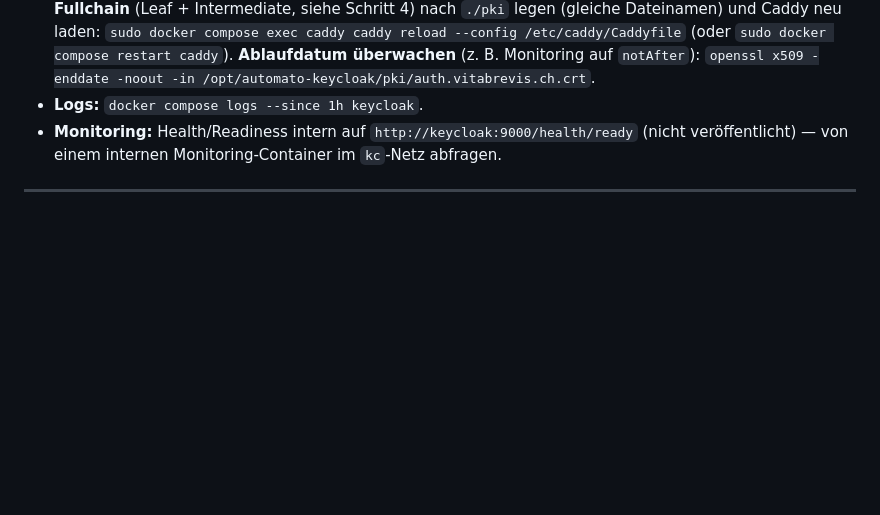
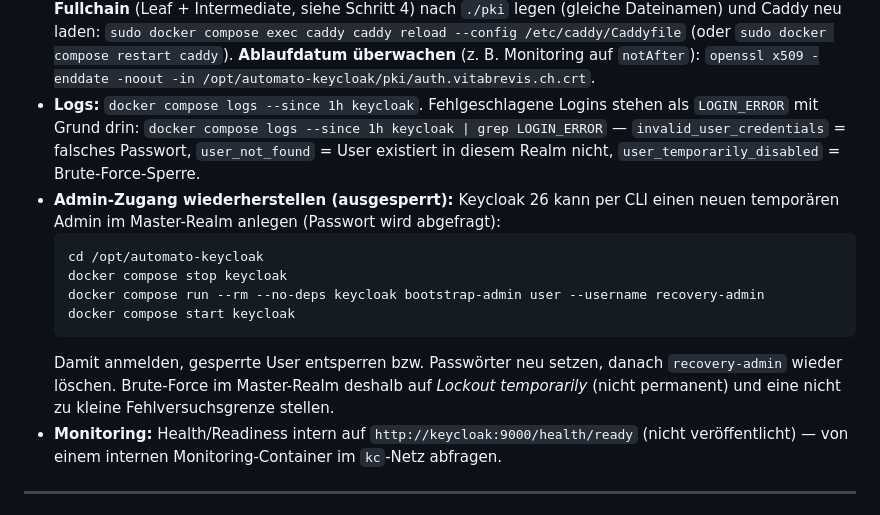
Before and after one commit to Vita-Brevis-GmbH/Automato, a Markdown page: deploy/keycloak/PROD-INSTALL.md, the part around the change. Rendered like a GitHub page; blank space fills up the shorter version.

Commit message:
docs(keycloak): Login-Fehler diagnostizieren + Admin-Zugang wiederherstellen
Betriebsteil: LOGIN_ERROR-Gruende aus dem Keycloak-Log deuten (falsches Passwort,
unbekannter User, Brute-Force-Sperre) und Wiederherstellung per
"kc.sh bootstrap-admin user" (Keycloak 26) bei ausgesperrter Admin-Konsole; Hinweis,
Brute-Force im Master-Realm nur temporaer sperren zu lassen.

Co-Authored-By: Claude Opus 5.5 <noreply@anthropic.com>
Claude-Session: https://claude.ai/code/session_012NpK6aAciVw8a6TVqY7pN5

````diff
--- a/deploy/keycloak/PROD-INSTALL.md
+++ b/deploy/keycloak/PROD-INSTALL.md
@@ -492,7 +492,21 @@ Bei Internet-Betrieb hinter WAF (Schritt 12): Holt der Browser das Token, geht e
   `sudo docker compose exec caddy caddy reload --config /etc/caddy/Caddyfile`
   (oder `sudo docker compose restart caddy`). **Ablaufdatum überwachen** (z. B. Monitoring
   auf `notAfter`): `openssl x509 -enddate -noout -in /opt/automato-keycloak/pki/auth.vitabrevis.ch.crt`.
-- **Logs:** `docker compose logs --since 1h keycloak`.
+- **Logs:** `docker compose logs --since 1h keycloak`. Fehlgeschlagene Logins stehen als
+  `LOGIN_ERROR` mit Grund drin: `docker compose logs --since 1h keycloak | grep LOGIN_ERROR`
+  — `invalid_user_credentials` = falsches Passwort, `user_not_found` = User existiert in
+  diesem Realm nicht, `user_temporarily_disabled` = Brute-Force-Sperre.
+- **Admin-Zugang wiederherstellen (ausgesperrt):** Keycloak 26 kann per CLI einen neuen
+  temporären Admin im Master-Realm anlegen (Passwort wird abgefragt):
+  ```bash
+  cd /opt/automato-keycloak
+  docker compose stop keycloak
+  docker compose run --rm --no-deps keycloak bootstrap-admin user --username recovery-admin
+  docker compose start keycloak
+  ```
+  Damit anmelden, gesperrte User entsperren bzw. Passwörter neu setzen, danach
+  `recovery-admin` wieder löschen. Brute-Force im Master-Realm deshalb auf *Lockout
+  temporarily* (nicht permanent) und eine nicht zu kleine Fehlversuchsgrenze stellen.
 - **Monitoring:** Health/Readiness intern auf `http://keycloak:9000/health/ready` (nicht
   veröffentlicht) — von einem internen Monitoring-Container im `kc`-Netz abfragen.
 
````
